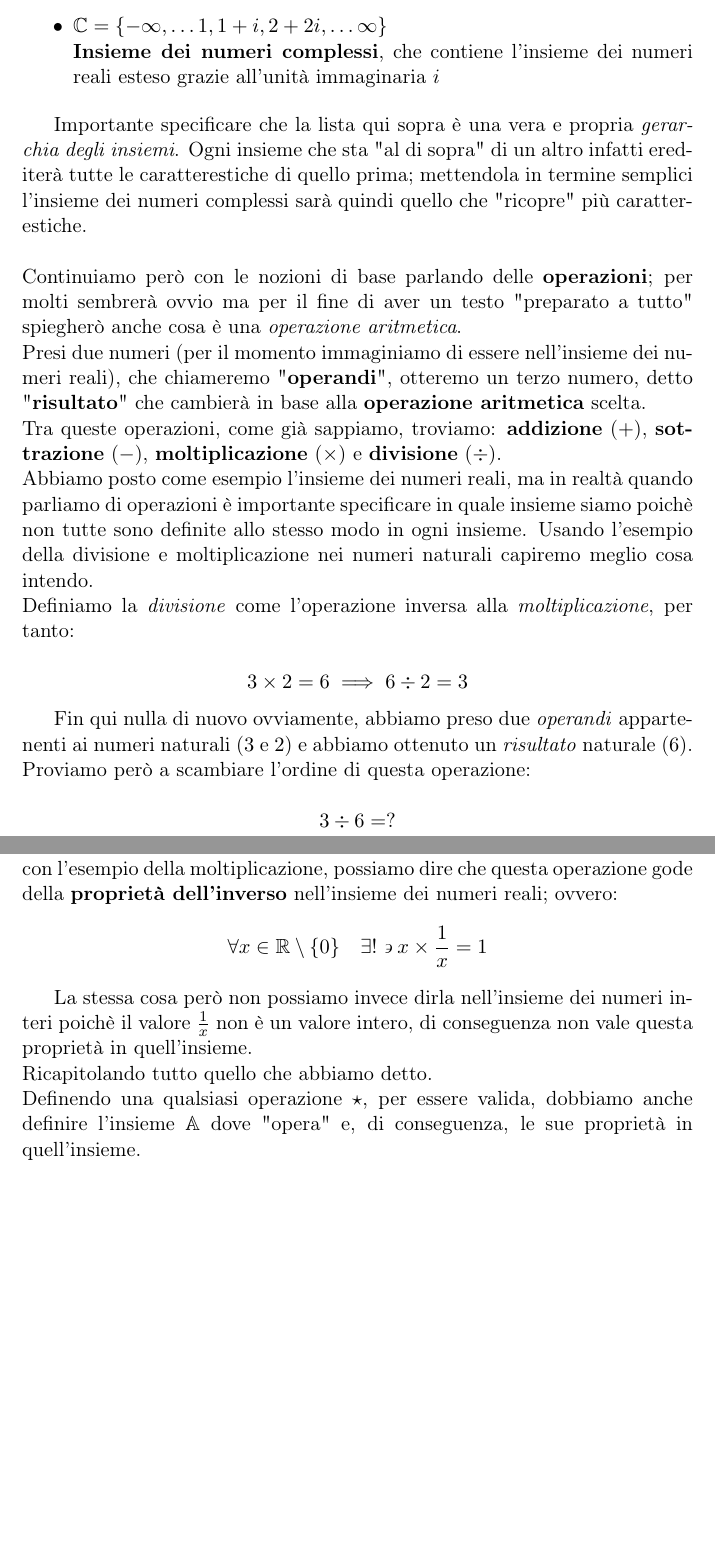
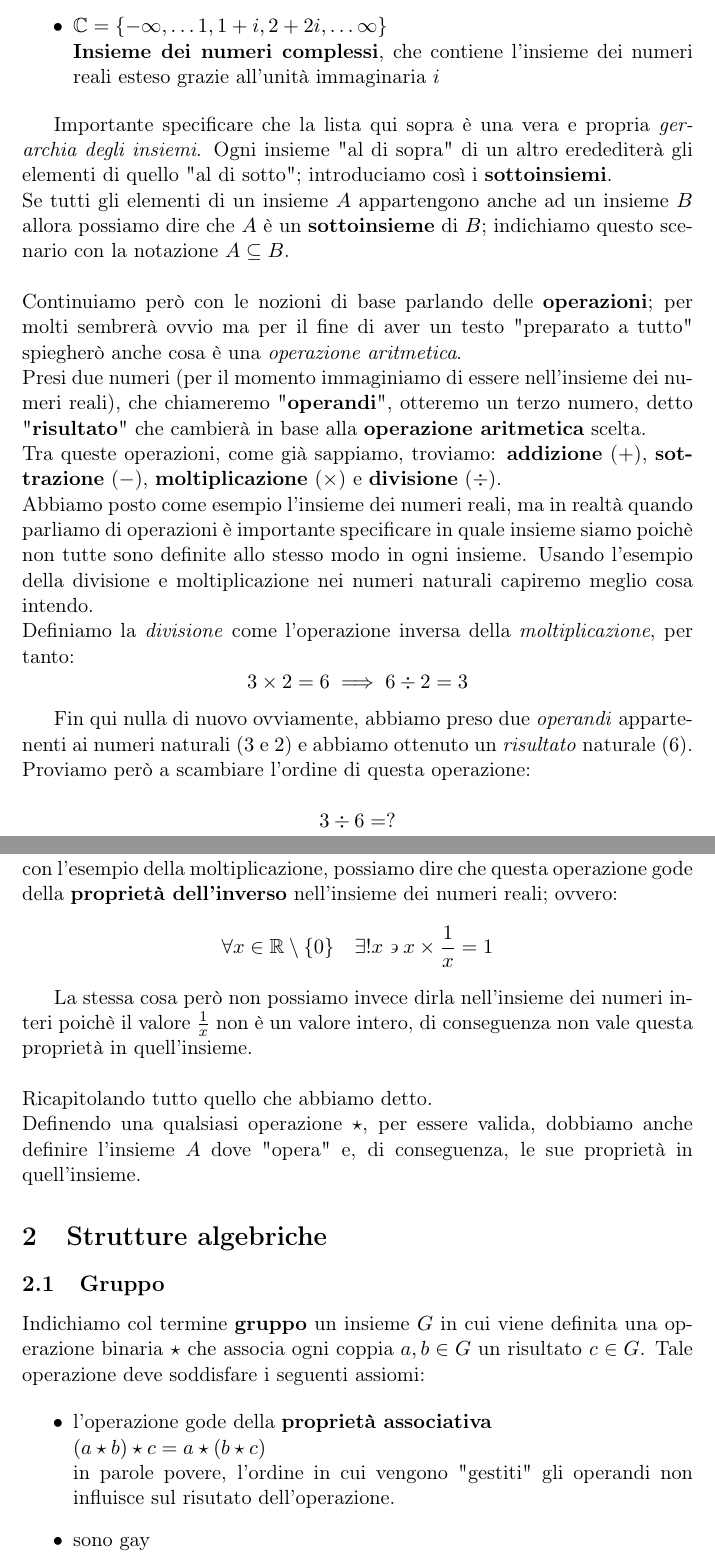
Before and after one commit to rickycodestuff/UNIPA, a LaTeX document (Algebra/src/introduction.tex): two parts of pages 2 and 3 of 3, joined at a grey line, cut so that both start at the same text, the shorter picture padded with empty space. Compiled offline with pdfLaTeX.

Commit message:
inizio capitolo sui gruppi

```diff
--- a/Algebra/src/introduction.tex
+++ b/Algebra/src/introduction.tex
@@ -61,8 +61,11 @@ insiemi più conosciuti:
 \end{itemize}
 
 Importante specificare che la lista qui sopra è una vera e propria \emph{gerarchia degli insiemi}.
-Ogni insieme che sta "al di sopra" di un altro infatti erediterà tutte le caratterestiche di quello prima;
-mettendola in termine semplici l'insieme dei numeri complessi sarà quindi quello che "ricopre" più caratterestiche.
+Ogni insieme "al di sopra" di un altro eredediterà gli elementi di quello "al di sotto";
+introduciamo così i \textbf{sottoinsiemi}. \\
+Se tutti gli elementi di un insieme \(A\) appartengono anche ad un insieme \(B\) allora
+possiamo dire che \(A\) è un \textbf{sottoinsieme} di \(B\); indichiamo questo scenario
+con la notazione \(A \subseteq B\).
 \\
 \\
 Continuiamo però con le nozioni di base parlando delle \textbf{operazioni};
@@ -79,8 +82,7 @@ Abbiamo posto come esempio l'insieme dei numeri reali, ma in realtà quando parl
 modo in ogni insieme.
 Usando l'esempio della divisione e moltiplicazione nei numeri naturali capiremo meglio cosa intendo.
 \\
-Definiamo la \emph{divisione} come l'operazione inversa alla \emph{moltiplicazione}, per tanto:
-
+Definiamo la \emph{divisione} come l'operazione inversa della \emph{moltiplicazione}, per tanto:
 \[ 3 \times 2 = 6 \implies 6 \div 2 = 3 \]
 
 Fin qui nulla di nuovo ovviamente, abbiamo preso due \emph{operandi} appartenenti ai numeri naturali
@@ -104,13 +106,32 @@ della moltiplicazione, possiamo dire che questa operazione gode della \textbf{pr
 nell'insieme dei numeri reali; ovvero:
 \[
   \forall x \in \mathbb{R} \setminus \{0\} \quad
-  \exists ! \backepsilon x \times \frac{1}{x} = 1
+  \exists !x \backepsilon x \times \frac{1}{x} = 1
 \]
 
 La stessa cosa però non possiamo invece dirla nell'insieme dei numeri interi poichè il
 valore \(\frac{1}{x}\) non è un valore intero, di conseguenza non vale questa proprietà in quell'insieme. \\
+\\
 Ricapitolando tutto quello che abbiamo detto. \\
-Definendo una qualsiasi operazione \(\star\), per essere valida, dobbiamo anche definire l'insieme \(\mathbb{A}\)
-dove "opera" e, di conseguenza, le sue proprietà in quell'insieme.
+Definendo una qualsiasi operazione \(\star\), per essere valida, dobbiamo anche definire l'insieme
+\(A\) dove "opera" e, di conseguenza, le sue proprietà in quell'insieme.
+
+\section{Strutture algebriche}
+
+\subsection{Gruppo}
+Indichiamo col termine \textbf{gruppo} un insieme \(G\) in cui viene definita
+una operazione binaria \(\star\) che associa ogni coppia \(a,b \in G\) un risultato
+\(c \in G\). Tale operazione deve soddisfare i seguenti assiomi:
+
+\begin{itemize}
+  \item
+  l'operazione gode della \textbf{proprietà associativa} \\
+  \((a \star b) \star c = a \star (b \star c)\) \\
+  in parole povere, l'ordine in cui vengono "gestiti" gli operandi non influisce
+  sul risutato dell'operazione.
+
+  \item
+  sono gay
+\end{itemize}
 
 \end{document}
```
Also changed, not shown: Algebra/out/introduction.pdf, Algebra/src/introduction.tex (6 more changed lines), 4 other files.
